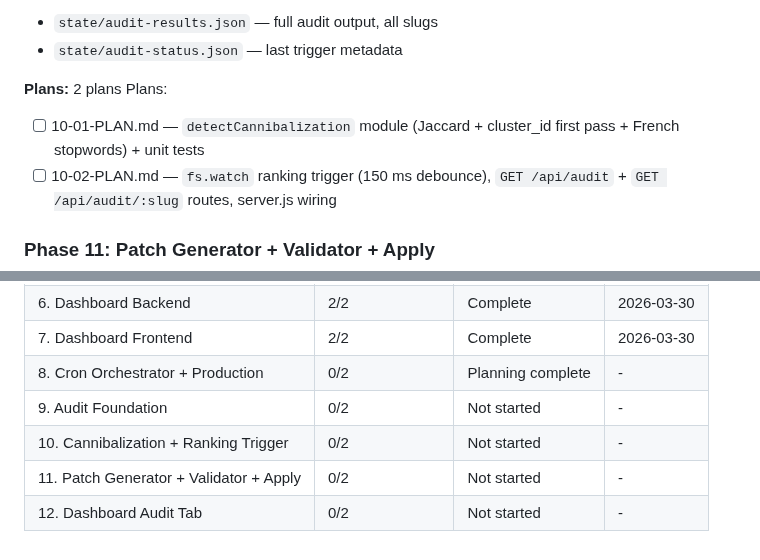
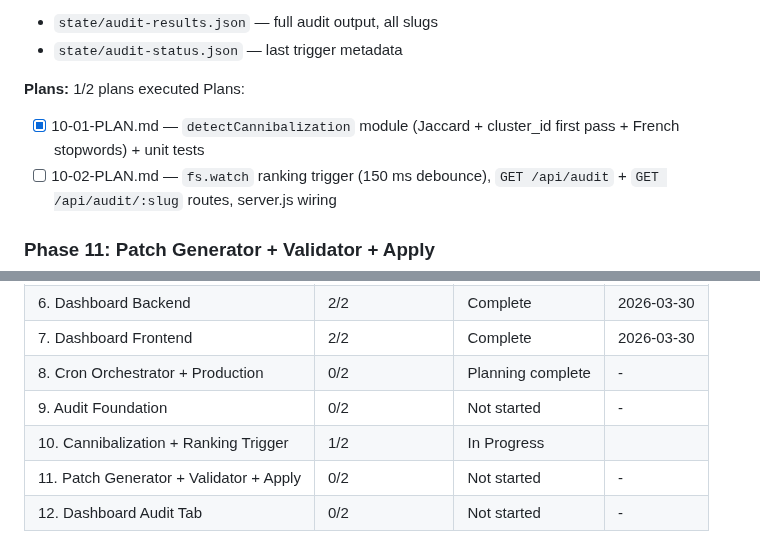
Before and after one commit to lucgeorgesluc-blip/Social-Engine, a Markdown page: .planning/ROADMAP.md, 2 parts joined by grey strips. GitHub-like rendering.

```diff
--- a/.planning/ROADMAP.md
+++ b/.planning/ROADMAP.md
@@ -246,9 +246,9 @@ Plans:
 - `state/audit-results.json` — full audit output, all slugs
 - `state/audit-status.json` — last trigger metadata
 
-**Plans:** 2 plans
+**Plans:** 1/2 plans executed
 Plans:
-- [ ] 10-01-PLAN.md — `detectCannibalization` module (Jaccard + cluster_id first pass + French stopwords) + unit tests
+- [x] 10-01-PLAN.md — `detectCannibalization` module (Jaccard + cluster_id first pass + French stopwords) + unit tests
 - [ ] 10-02-PLAN.md — `fs.watch` ranking trigger (150 ms debounce), `GET /api/audit` + `GET /api/audit/:slug` routes, server.js wiring
 
 ### Phase 11: Patch Generator + Validator + Apply
@@ -307,6 +307,6 @@ Plans:
 | 7. Dashboard Frontend | 2/2 | Complete   | 2026-03-30 |
 | 8. Cron Orchestrator + Production | 0/2 | Planning complete | - |
 | 9. Audit Foundation | 0/2 | Not started | - |
-| 10. Cannibalization + Ranking Trigger | 0/2 | Not started | - |
+| 10. Cannibalization + Ranking Trigger | 1/2 | In Progress|  |
 | 11. Patch Generator + Validator + Apply | 0/2 | Not started | - |
 | 12. Dashboard Audit Tab | 0/2 | Not started | - |
```
Also changed, not shown: .planning/STATE.md (+12 -9 lines), 1 other file.
